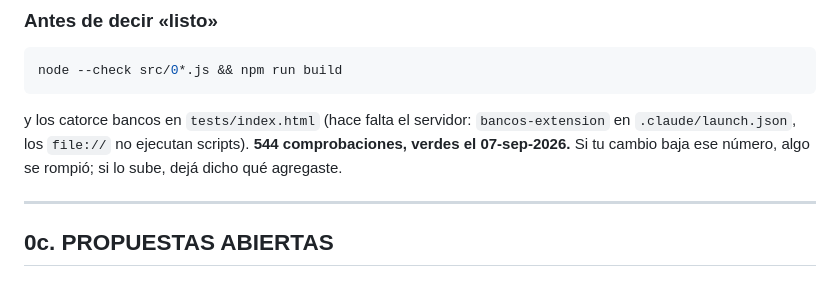
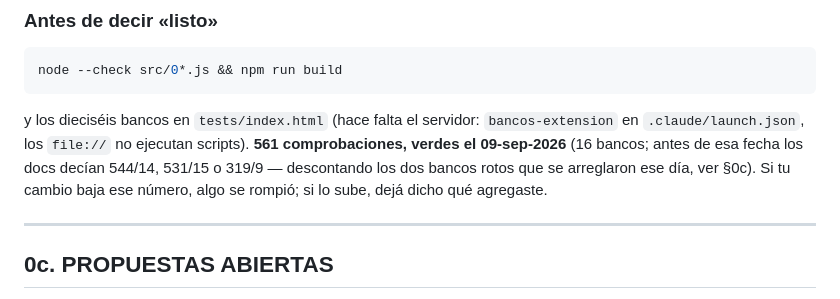
Before and after one commit to musicelelemento-hash/santiagocordova.com, a Markdown page: .agents/AGENTS.md, the part around the change. Rendered like a GitHub page.

Commit message:
docs(agents): cifra real de la suite: 561 comprobaciones en 16 bancos (09-sep-2026)
Los docs decian 544/14, 531/15 o 319/9 segun el dia. La corrida headless de
los 16 bancos (Chrome CDP, el mismo build/content.js que se inyecta) da 561
comprobaciones verdes. Ademas se registro que dos bancos estaban rotos y
ocultaban fallos: iva5 (ReferenceError de 'raro') y recibidos_nodata (formato
de veredicto que no matcheaba el runner).

````diff
--- a/.agents/AGENTS.md
+++ b/.agents/AGENTS.md
@@ -116,10 +116,12 @@ IA la vuelve a proponer y se vuelve a descartar.
 node --check src/0*.js && npm run build
 ```
 
-y los catorce bancos en `tests/index.html` (hace falta el servidor:
+y los dieciséis bancos en `tests/index.html` (hace falta el servidor:
 `bancos-extension` en `.claude/launch.json`, los `file://` no ejecutan
-scripts). **544 comprobaciones, verdes el 07-sep-2026.** Si tu cambio baja ese
-número, algo se rompió; si lo sube, dejá dicho qué agregaste.
+scripts). **561 comprobaciones, verdes el 09-sep-2026** (16 bancos; antes de
+esa fecha los docs decían 544/14, 531/15 o 319/9 — descontando los dos bancos
+rotos que se arreglaron ese día, ver §0c). Si tu cambio baja ese número, algo
+se rompió; si lo sube, dejá dicho qué agregaste.
 
 ---
 
````
